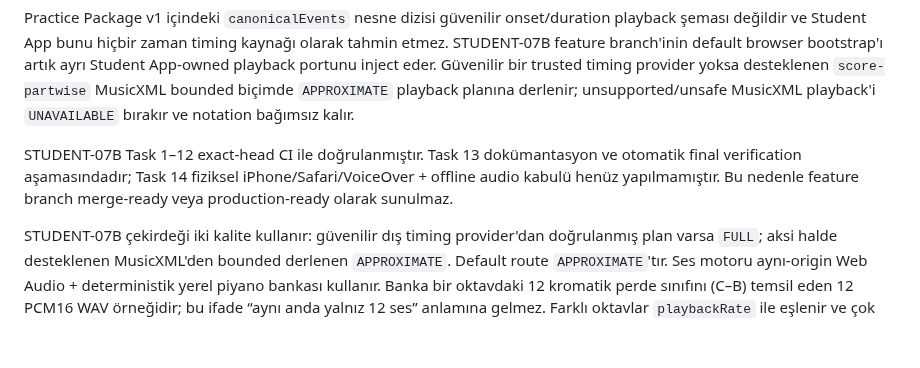
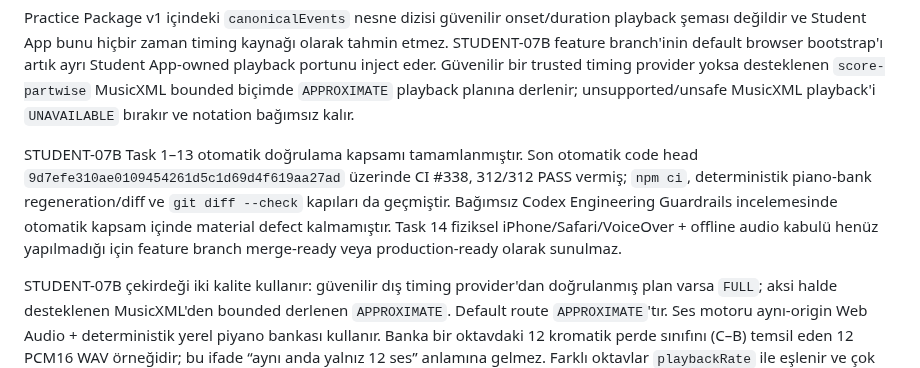
Before and after one commit to khfy7wpr5p-maker/st-student-app, a Markdown page: README.md, the part around the change. Drawn GitHub-style; blank space fills up the shorter version.

Commit message:
docs: record STUDENT-07B automated verification

```diff
--- a/README.md
+++ b/README.md
@@ -63,7 +63,7 @@ Practice Package içindeki MusicXML yalnız private render girdisidir; öğrenci
 
 Practice Package v1 içindeki `canonicalEvents` nesne dizisi güvenilir onset/duration playback şeması değildir ve Student App bunu hiçbir zaman timing kaynağı olarak tahmin etmez. STUDENT-07B feature branch'inin default browser bootstrap'ı artık ayrı Student App-owned playback portunu inject eder. Güvenilir bir trusted timing provider yoksa desteklenen `score-partwise` MusicXML bounded biçimde `APPROXIMATE` playback planına derlenir; unsupported/unsafe MusicXML playback'i `UNAVAILABLE` bırakır ve notation bağımsız kalır.
 
-STUDENT-07B Task 1–12 exact-head CI ile doğrulanmıştır. Task 13 dokümantasyon ve otomatik final verification aşamasındadır; Task 14 fiziksel iPhone/Safari/VoiceOver + offline audio kabulü henüz yapılmamıştır. Bu nedenle feature branch merge-ready veya production-ready olarak sunulmaz.
+STUDENT-07B Task 1–13 otomatik doğrulama kapsamı tamamlanmıştır. Son otomatik code head `9d7efe310ae0109454261d5c1d69d4f619aa27ad` üzerinde CI #338, 312/312 PASS vermiş; `npm ci`, deterministik piano-bank regeneration/diff ve `git diff --check` kapıları da geçmiştir. Bağımsız Codex Engineering Guardrails incelemesinde otomatik kapsam içinde material defect kalmamıştır. Task 14 fiziksel iPhone/Safari/VoiceOver + offline audio kabulü henüz yapılmadığı için feature branch merge-ready veya production-ready olarak sunulmaz.
 
 STUDENT-07B çekirdeği iki kalite kullanır: güvenilir dış timing provider'dan doğrulanmış plan varsa `FULL`; aksi halde desteklenen MusicXML'den bounded derlenen `APPROXIMATE`. Default route `APPROXIMATE`'tır. Ses motoru aynı-origin Web Audio + deterministik yerel piyano bankası kullanır. Banka bir oktavdaki 12 kromatik perde sınıfını (C–B) temsil eden 12 PCM16 WAV örneğidir; bu ifade “aynı anda yalnız 12 ses” anlamına gelmez. Farklı oktavlar `playbackRate` ile eşlenir ve çok sesli MusicXML aynı anda birden fazla note event çalabilir.
 
```
